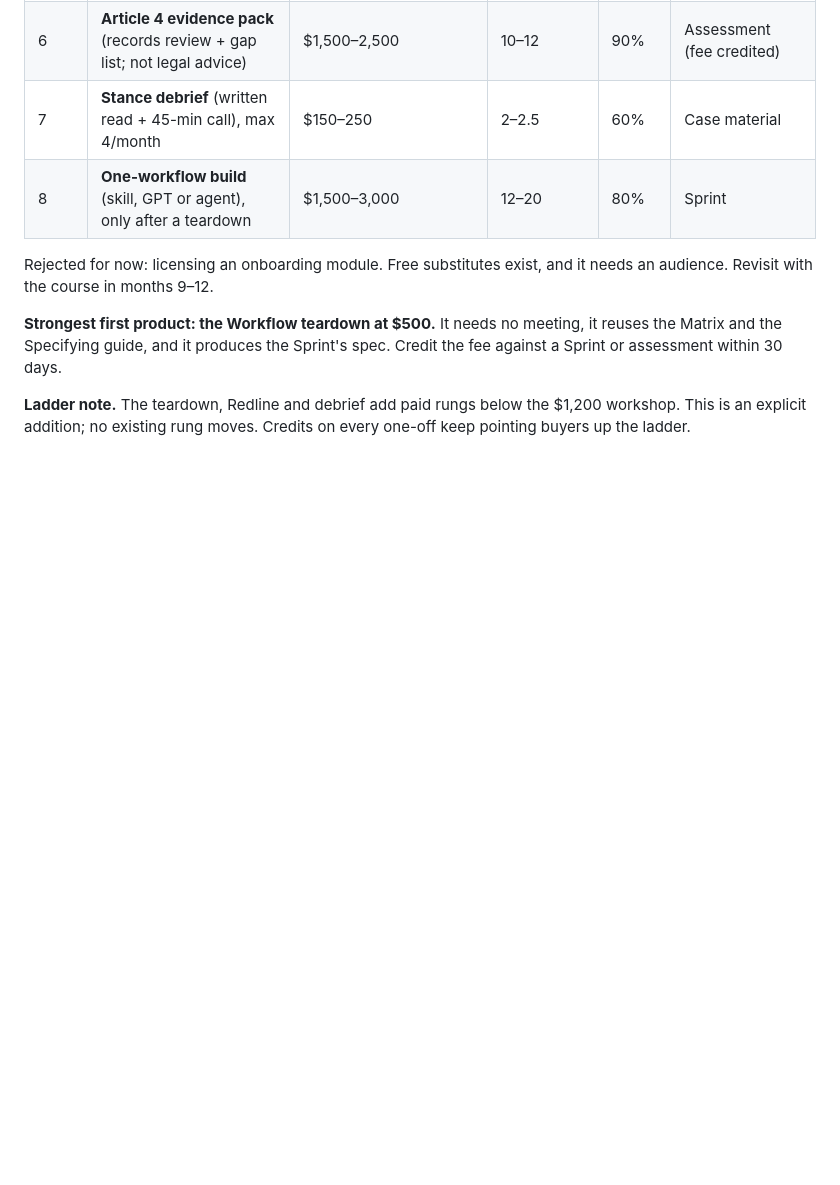
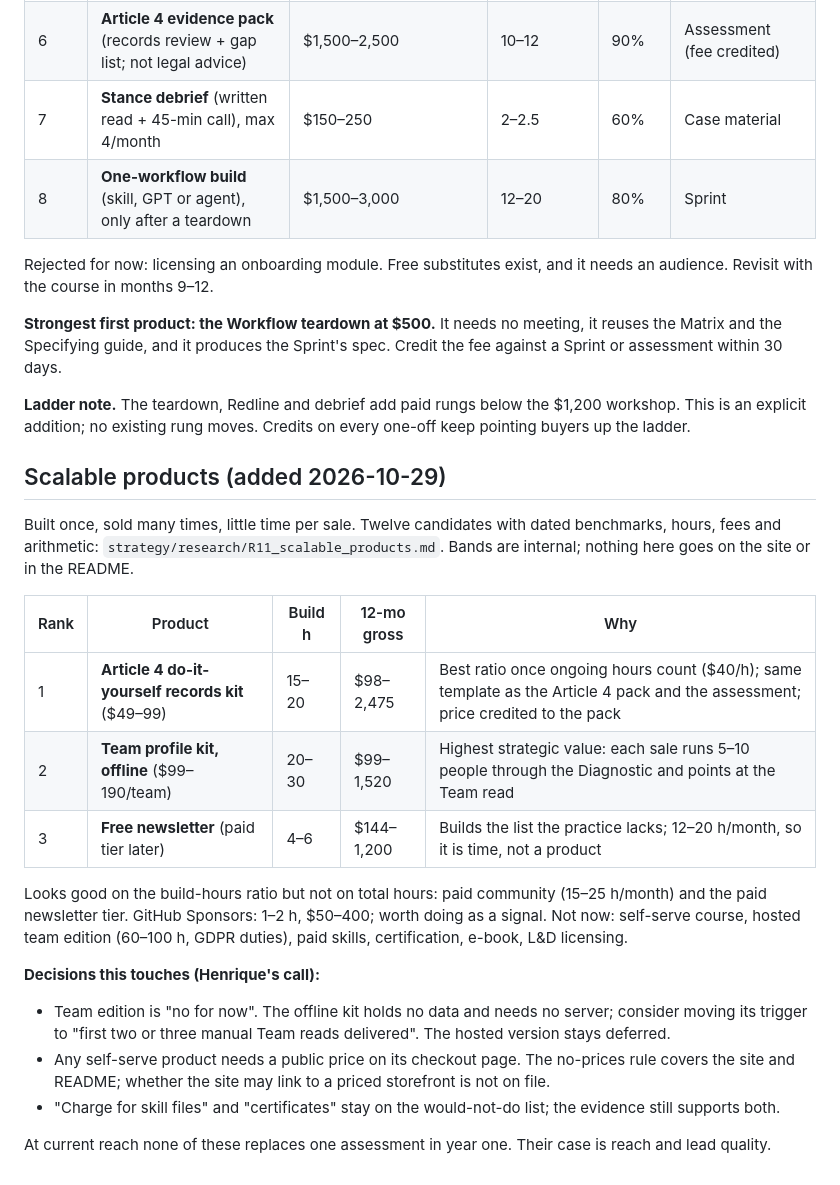
Before and after one commit to hjasanchez/agentic-engineering, a Markdown page: strategy/OFFER_BRAINSTORM.md, the part around the change. Drawn GitHub-style; blank space fills up the shorter version.

Commit message:
Research: scalable, no-marginal-cost products (R11) and brainstorm section
Co-Authored-By: Claude Fable 5.1 <noreply@anthropic.com>

```diff
--- a/strategy/OFFER_BRAINSTORM.md
+++ b/strategy/OFFER_BRAINSTORM.md
@@ -71,3 +71,26 @@ and it produces the Sprint's spec. Credit the fee against a Sprint or assessment
 
 **Ladder note.** The teardown, Redline and debrief add paid rungs below the $1,200 workshop. This is an explicit addition; no
 existing rung moves. Credits on every one-off keep pointing buyers up the ladder.
+
+## Scalable products (added 2026-10-29)
+Built once, sold many times, little time per sale. Twelve candidates with dated benchmarks, hours, fees and arithmetic:
+`strategy/research/R11_scalable_products.md`. Bands are internal; nothing here goes on the site or in the README.
+
+| Rank | Product | Build h | 12-mo gross | Why |
+|---|---|---|---|---|
+| 1 | **Article 4 do-it-yourself records kit** ($49–99) | 15–20 | $98–2,475 | Best ratio once ongoing hours count ($40/h); same template as the Article 4 pack and the assessment; price credited to the pack |
+| 2 | **Team profile kit, offline** ($99–190/team) | 20–30 | $99–1,520 | Highest strategic value: each sale runs 5–10 people through the Diagnostic and points at the Team read |
+| 3 | **Free newsletter** (paid tier later) | 4–6 | $144–1,200 | Builds the list the practice lacks; 12–20 h/month, so it is time, not a product |
+
+Looks good on the build-hours ratio but not on total hours: paid community (15–25 h/month) and the paid newsletter tier.
+GitHub Sponsors: 1–2 h, $50–400; worth doing as a signal.
+Not now: self-serve course, hosted team edition (60–100 h, GDPR duties), paid skills, certification, e-book, L&D licensing.
+
+**Decisions this touches (Henrique's call):**
+- Team edition is "no for now". The offline kit holds no data and needs no server; consider moving its trigger to "first two or three
+  manual Team reads delivered". The hosted version stays deferred.
+- Any self-serve product needs a public price on its checkout page. The no-prices rule covers the site and README; whether the site
+  may link to a priced storefront is not on file.
+- "Charge for skill files" and "certificates" stay on the would-not-do list; the evidence still supports both.
+
+At current reach none of these replaces one assessment in year one. Their case is reach and lead quality.
```
Also changed, not shown: strategy/research/R11_scalable_products.md (added, +336 -0 lines).
